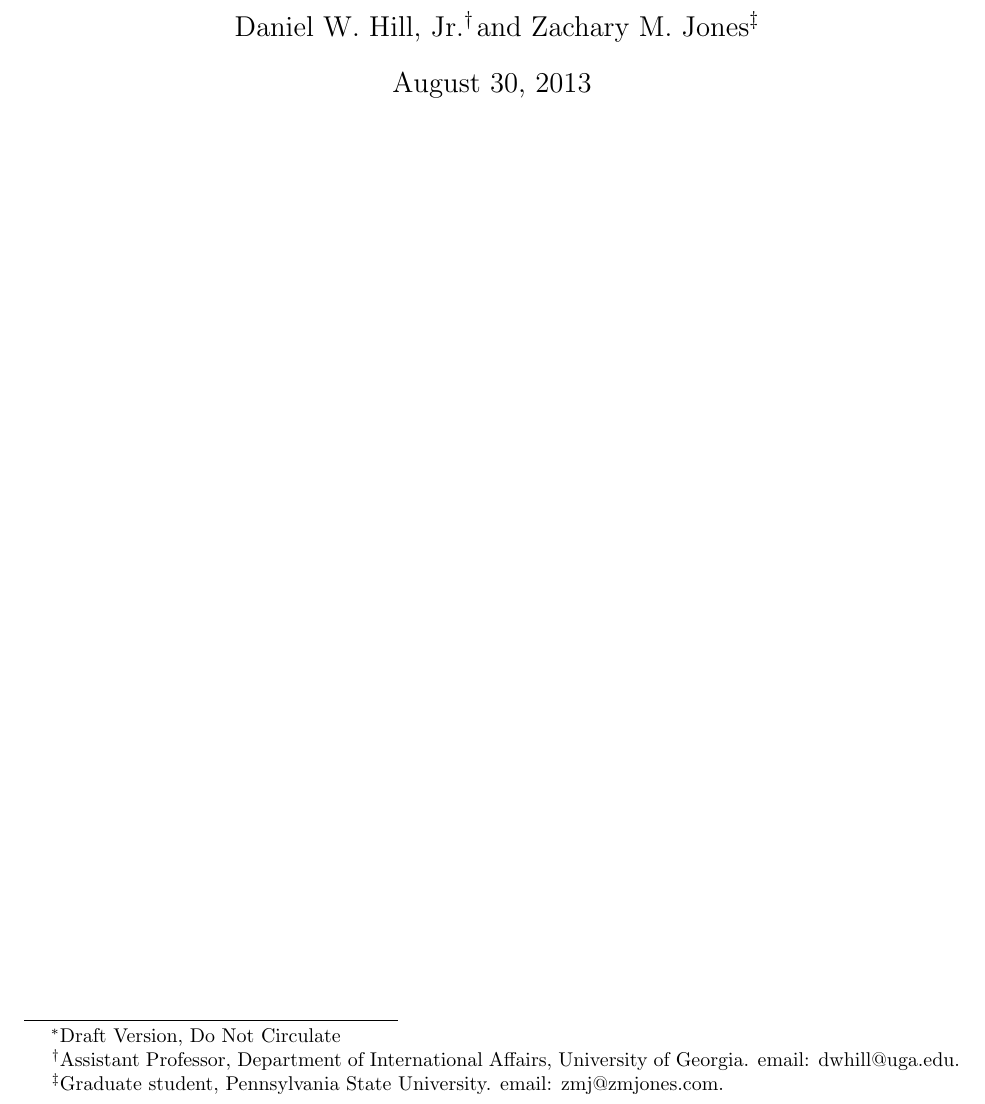
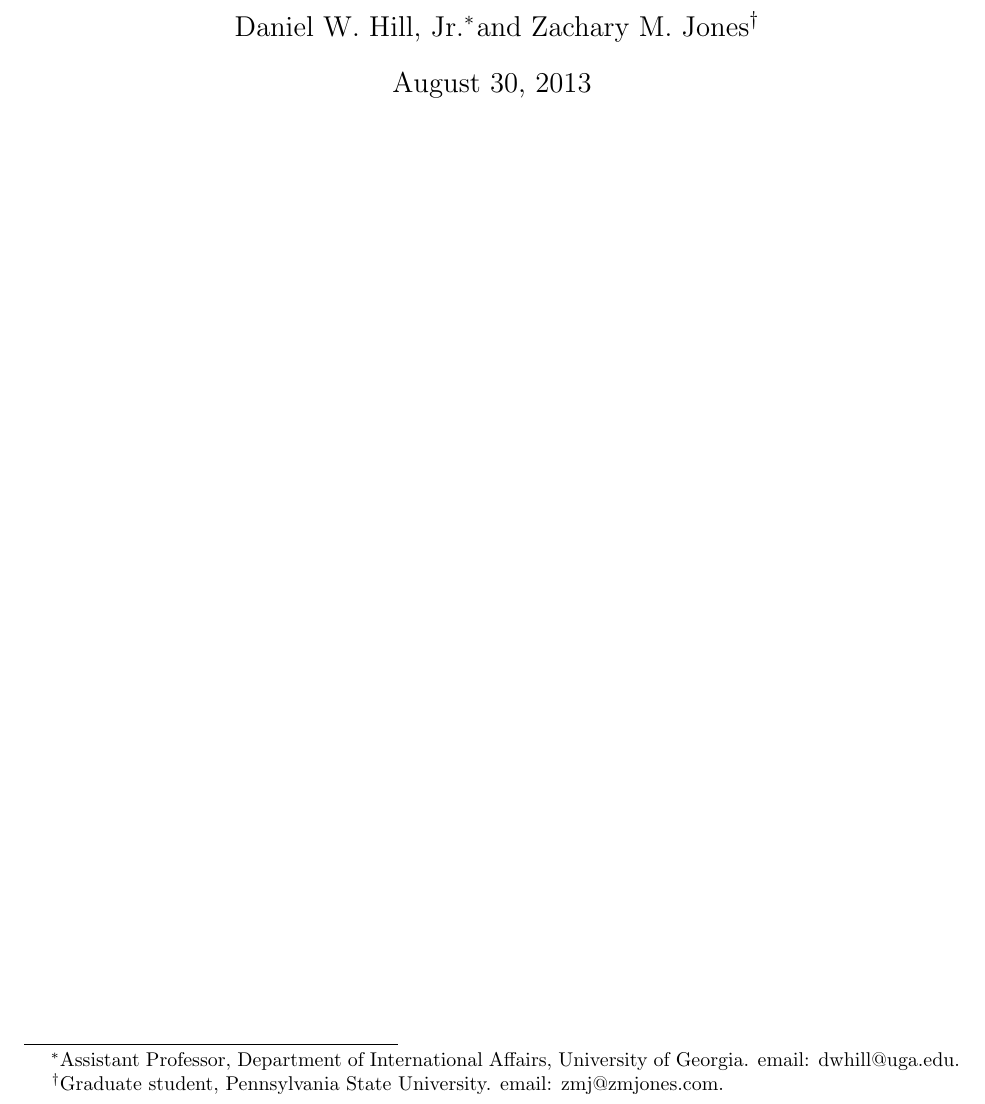
Before and after one commit to zmjones/eeesr, a LaTeX paper (hill_jones_hr.tex): part of page 1 of 58, cut so that both start at the same text. Compiled offline with pdfLaTeX.

Commit message:
removes "do no circulate" warning

```diff
--- a/hill_jones_hr.tex
+++ b/hill_jones_hr.tex
@@ -14,7 +14,7 @@
 
 \vspace{50mm}
 \date{\today}
-\title{An Empirical Evaluation of Explanations for State Repression\thanks{Draft Version, Do Not Circulate}}
+\title{An Empirical Evaluation of Explanations for State Repression}
 \bigskip
 \author{Daniel W. Hill, Jr.\thanks{Assistant Professor, Department of International Affairs,
 University of Georgia. email: dwhill@uga.edu.} and Zachary M. Jones\thanks{Graduate student, Pennsylvania State University. email: zmj@zmjones.com.}}
```
